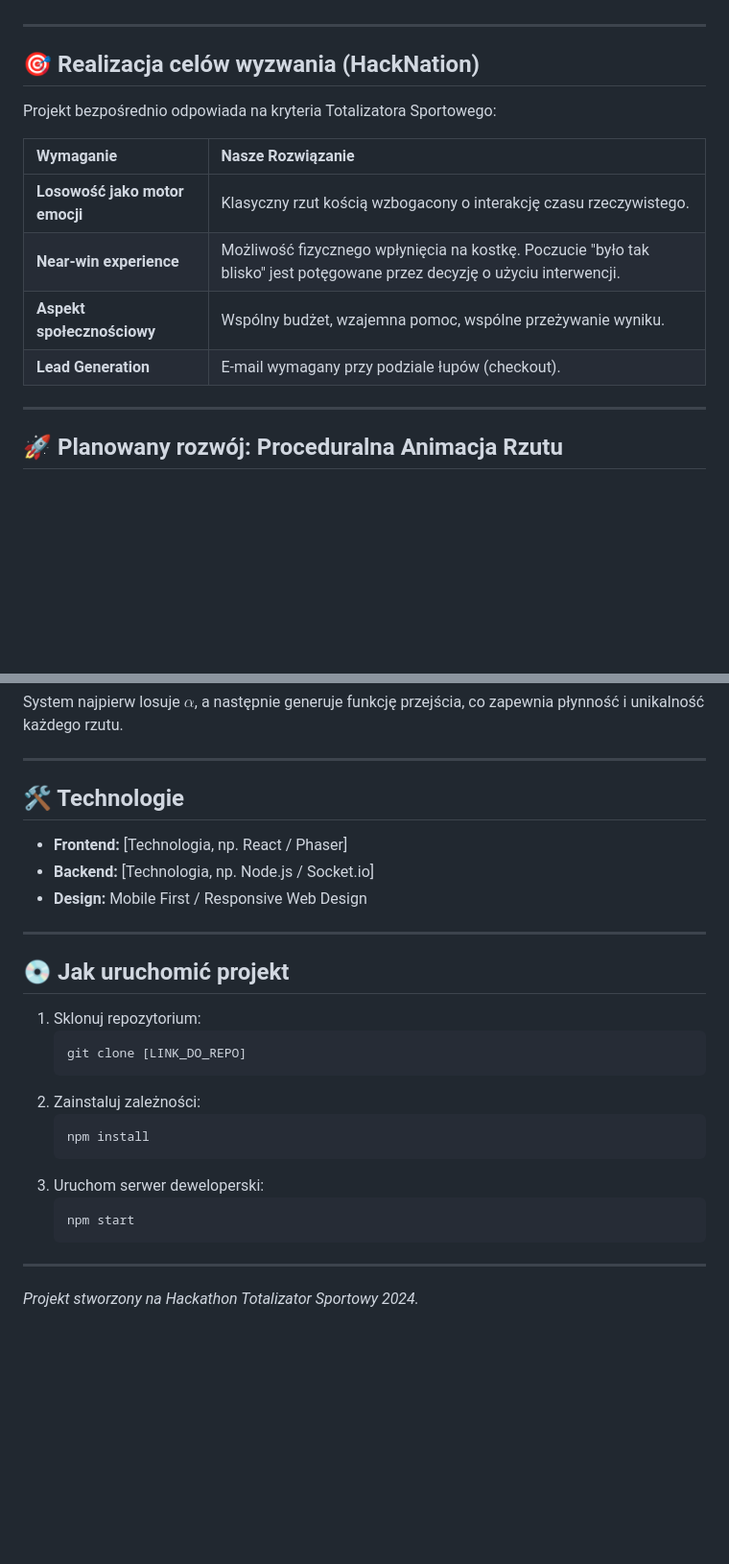
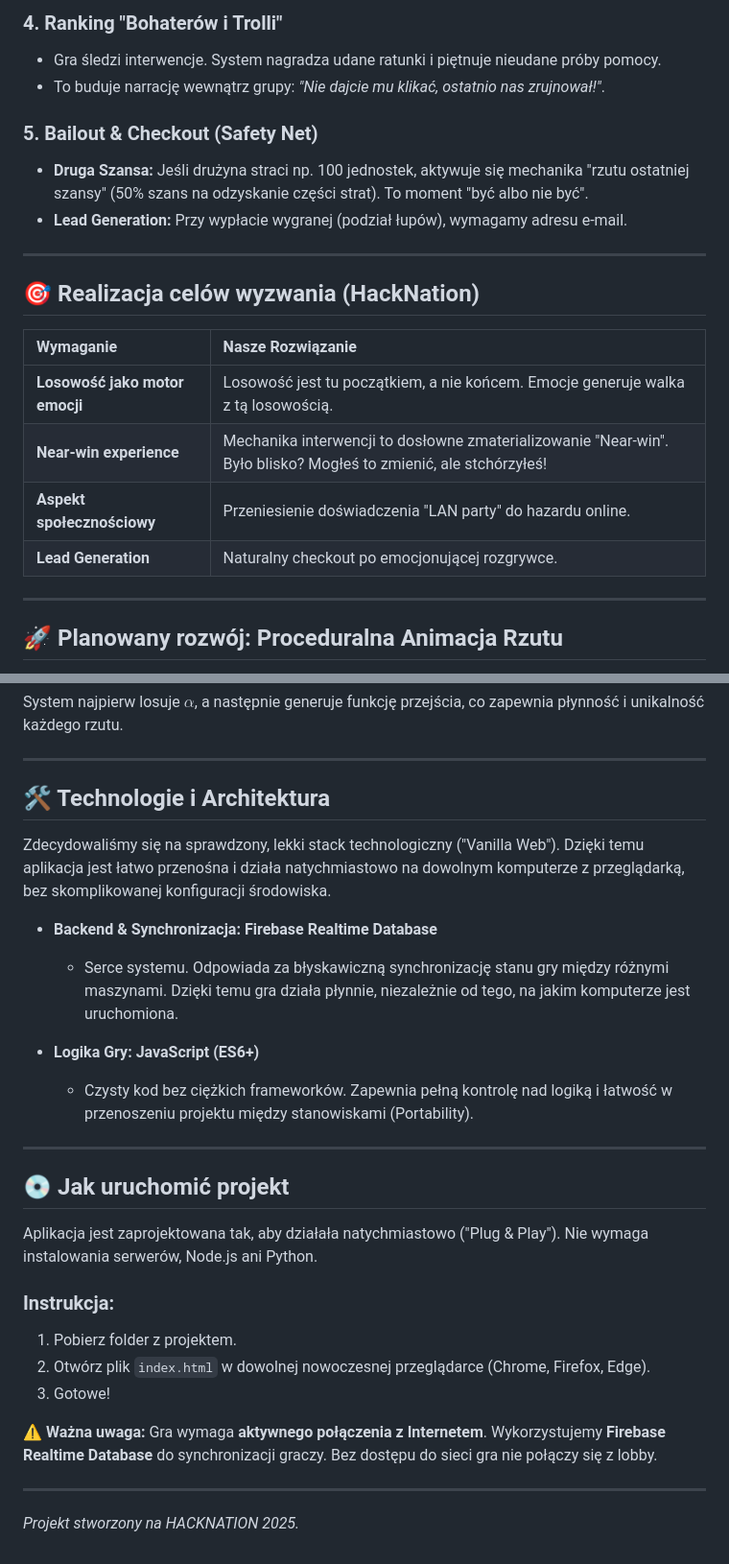
Before and after one commit to KrzysztofMichalak1/HACKNATION, a Markdown page: README.md, 2 parts joined by grey strips. Shown at 96% size. Drawn GitHub-style; blank space fills up the shorter version.

````diff
--- a/README.md
+++ b/README.md
@@ -38,16 +50,21 @@ To nasz wyróżnik na tle konkurencji. Podczas gdy wirtualna kostka się toczy:
+### 4. Ranking "Bohaterów i Trolli"
+* Gra śledzi interwencje. System nagradza udane ratunki i piętnuje nieudane próby pomocy.
+* To buduje narrację wewnątrz grupy: *"Nie dajcie mu klikać, ostatnio nas zrujnował!"*.
+
+### 5. Bailout & Checkout (Safety Net)
+* **Druga Szansa:** Jeśli drużyna straci np. 100 jednostek, aktywuje się mechanika "rzutu ostatniej szansy" (50% szans na odzyskanie części strat). To moment "być albo nie być".
+* **Lead Generation:** Przy wypłacie wygranej (podział łupów), wymagamy adresu e-mail.
 
 ---
 
 ## 🎯 Realizacja celów wyzwania (HackNation)
 
-Projekt bezpośrednio odpowiada na kryteria Totalizatora Sportowego:
-
 | Wymaganie | Nasze Rozwiązanie |
 | :--- | :--- |
-| **Losowość jako motor emocji** | Klasyczny rzut kością wzbogacony o interakcję czasu rzeczywistego. |
-| **Near-win experience** | Możliwość fizycznego wpłynięcia na kostkę. Poczucie "było tak blisko" jest potęgowane przez decyzję o użyciu interwencji. |
-| **Aspekt społecznościowy** | Wspólny budżet, wzajemna pomoc, wspólne przeżywanie wyniku. |
-| **Lead Generation** | E-mail wymagany przy podziale łupów (checkout). |
+| **Losowość jako motor emocji** | Losowość jest tu początkiem, a nie końcem. Emocje generuje walka z tą losowością. |
+| **Near-win experience** | Mechanika interwencji to dosłowne zmaterializowanie "Near-win". Było blisko? Mogłeś to zmienić, ale stchórzyłeś! |
+| **Aspekt społecznościowy** | Przeniesienie doświadczenia "LAN party" do hazardu online. |
+| **Lead Generation** | Naturalny checkout po emocjonującej rozgrywce. |
 
 ---
 
@@ -67,28 +84,29 @@ System najpierw losuje $\alpha$, a następnie generuje funkcję przejścia, co z
 
 ---
 
-## 🛠️ Technologie
+## 🛠️ Technologie i Architektura
 
-* **Frontend:** [Technologia, np. React / Phaser]
-* **Backend:** [Technologia, np. Node.js / Socket.io]
-* **Design:** Mobile First / Responsive Web Design
+Zdecydowaliśmy się na sprawdzony, lekki stack technologiczny ("Vanilla Web"). Dzięki temu aplikacja jest łatwo przenośna i działa natychmiastowo na dowolnym komputerze z przeglądarką, bez skomplikowanej konfiguracji środowiska.
 
+* **Backend & Synchronizacja: Firebase Realtime Database**
+    * Serce systemu. Odpowiada za błyskawiczną synchronizację stanu gry między różnymi maszynami. Dzięki temu gra działa płynnie, niezależnie od tego, na jakim komputerze jest uruchomiona.
+
+* **Logika Gry: JavaScript (ES6+)**
+    * Czysty kod bez ciężkich frameworków. Zapewnia pełną kontrolę nad logiką i łatwość w przenoszeniu projektu między stanowiskami (Portability).
 ---
 
 ## 💿 Jak uruchomić projekt
 
-1.  Sklonuj repozytorium:
-    ```bash
-    git clone [LINK_DO_REPO]
-    ```
-2.  Zainstaluj zależności:
-    ```bash
-    npm install
-    ```
-3.  Uruchom serwer deweloperski:
-    ```bash
-    npm start
-    ```
+Aplikacja jest zaprojektowana tak, aby działała natychmiastowo ("Plug & Play"). Nie wymaga instalowania serwerów, Node.js ani Python.
+
+### Instrukcja:
+1.  Pobierz folder z projektem.
+2.  Otwórz plik `index.html` w dowolnej nowoczesnej przeglądarce (Chrome, Firefox, Edge).
+3.  Gotowe!
+
+⚠️ **Ważna uwaga:**
+Gra wymaga **aktywnego połączenia z Internetem**.
+Wykorzystujemy **Firebase Realtime Database** do synchronizacji graczy. Bez dostępu do sieci gra nie połączy się z lobby.
 
 ---
-*Projekt stworzony na Hackathon Totalizator Sportowy 2024.*
+*Projekt stworzony na HACKNATION 2025.*
````
Also changed, not shown: other parts of README.md (+35 -23 lines).
